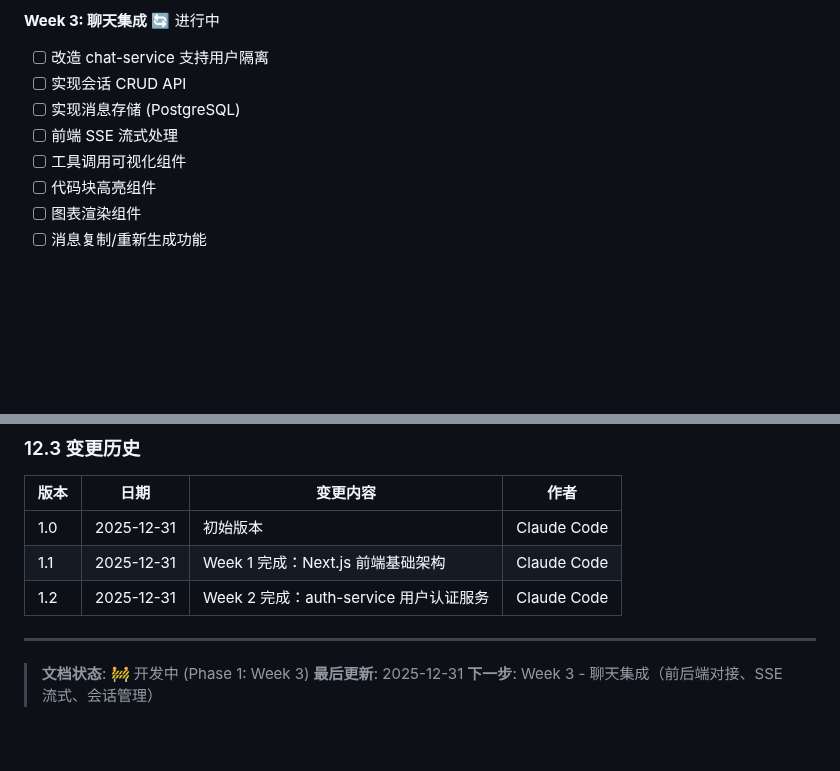
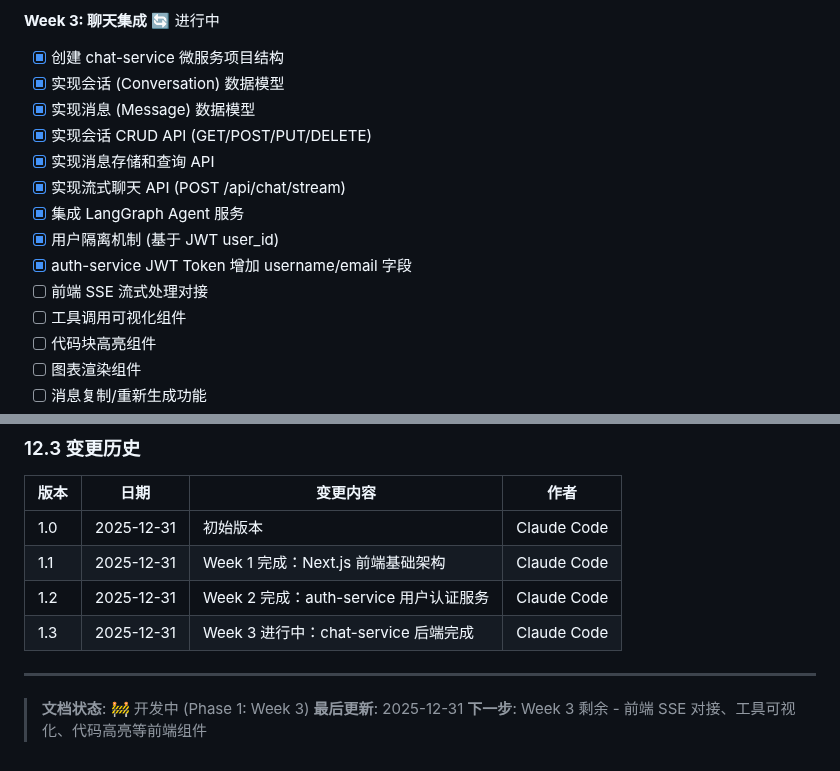
Before and after one commit to 16Miku/LangChain-Agent, a Markdown page: Note/Plan-V9.md, 2 parts joined by grey strips. GitHub-like rendering; blank space fills up the shorter version.

Commit message:
● Plan-V9.md 已更新完成。
  更新内容汇总：

  1. Week 3 任务清单 - 更新已完成的后端任务：
    - ✅ 创建 chat-service 微服务项目结构
    - ✅ 实现会话/消息数据模型
    - ✅ 实现会话 CRUD API
    - ✅ 实现消息存储和查询 API
    - ✅ 实现流式聊天 API
    - ✅ 集成 LangGraph Agent 服务
    - ✅ 用户隔离机制
    - ✅ auth-service JWT Token 增加用户信息
  2. 变更历史 - 添加 v1.3 记录
  3. 下一步 - 更新为前端对接任务

```diff
--- a/Note/Plan-V9.md
+++ b/Note/Plan-V9.md
@@ -1835,10 +1835,16 @@ Phase 4: 部署优化 (1 周)
 
 **Week 3: 聊天集成** 🔄 进行中
 
-- [ ] 改造 chat-service 支持用户隔离
-- [ ] 实现会话 CRUD API
-- [ ] 实现消息存储 (PostgreSQL)
-- [ ] 前端 SSE 流式处理
+- [x] 创建 chat-service 微服务项目结构
+- [x] 实现会话 (Conversation) 数据模型
+- [x] 实现消息 (Message) 数据模型
+- [x] 实现会话 CRUD API (GET/POST/PUT/DELETE)
+- [x] 实现消息存储和查询 API
+- [x] 实现流式聊天 API (POST /api/chat/stream)
+- [x] 集成 LangGraph Agent 服务
+- [x] 用户隔离机制 (基于 JWT user_id)
+- [x] auth-service JWT Token 增加 username/email 字段
+- [ ] 前端 SSE 流式处理对接
 - [ ] 工具调用可视化组件
 - [ ] 代码块高亮组件
 - [ ] 图表渲染组件
@@ -2007,9 +2013,10 @@ Phase 4: 部署优化 (1 周)
 | 1.0 | 2025-12-31 | 初始版本 | Claude Code |
 | 1.1 | 2025-12-31 | Week 1 完成：Next.js 前端基础架构 | Claude Code |
 | 1.2 | 2025-12-31 | Week 2 完成：auth-service 用户认证服务 | Claude Code |
+| 1.3 | 2025-12-31 | Week 3 进行中：chat-service 后端完成 | Claude Code |
 
 ---
 
 > **文档状态**: 🚧 开发中 (Phase 1: Week 3)
 > **最后更新**: 2025-12-31
-> **下一步**: Week 3 - 聊天集成（前后端对接、SSE 流式、会话管理）
+> **下一步**: Week 3 剩余 - 前端 SSE 对接、工具可视化、代码高亮等前端组件
```
